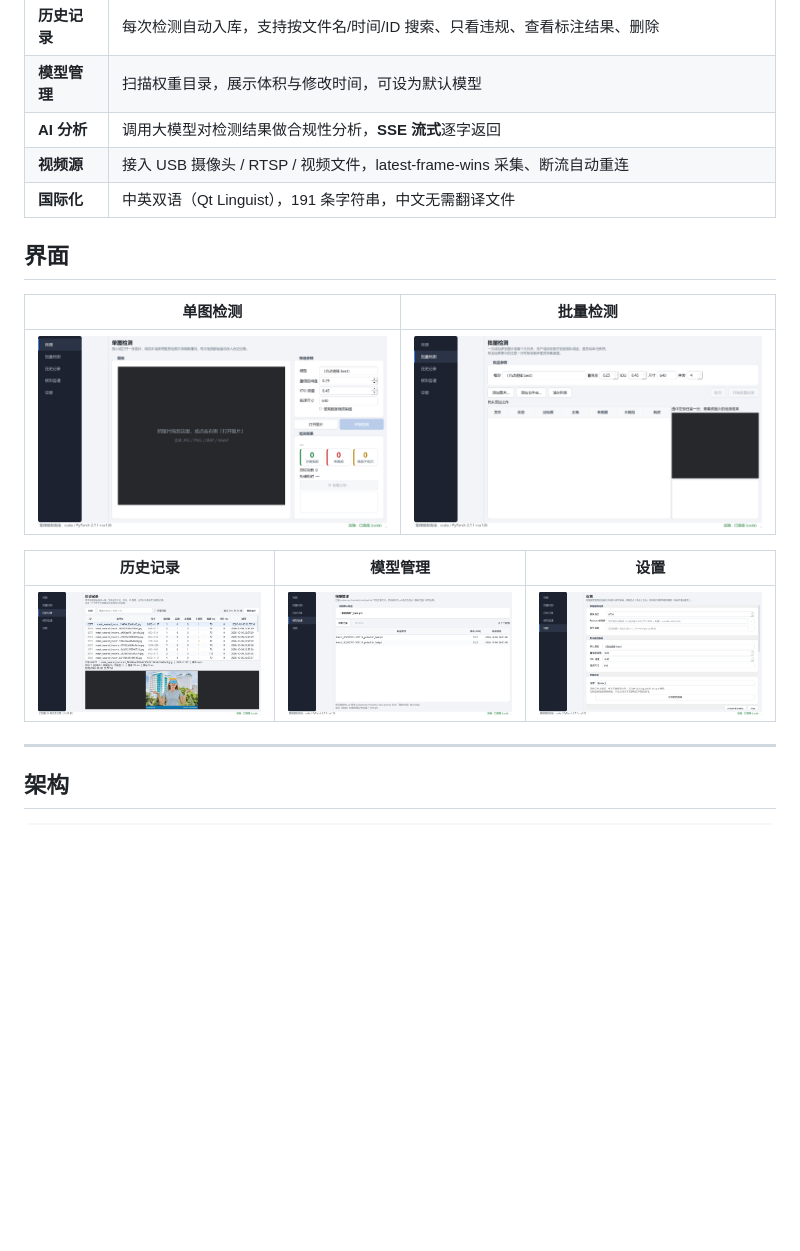
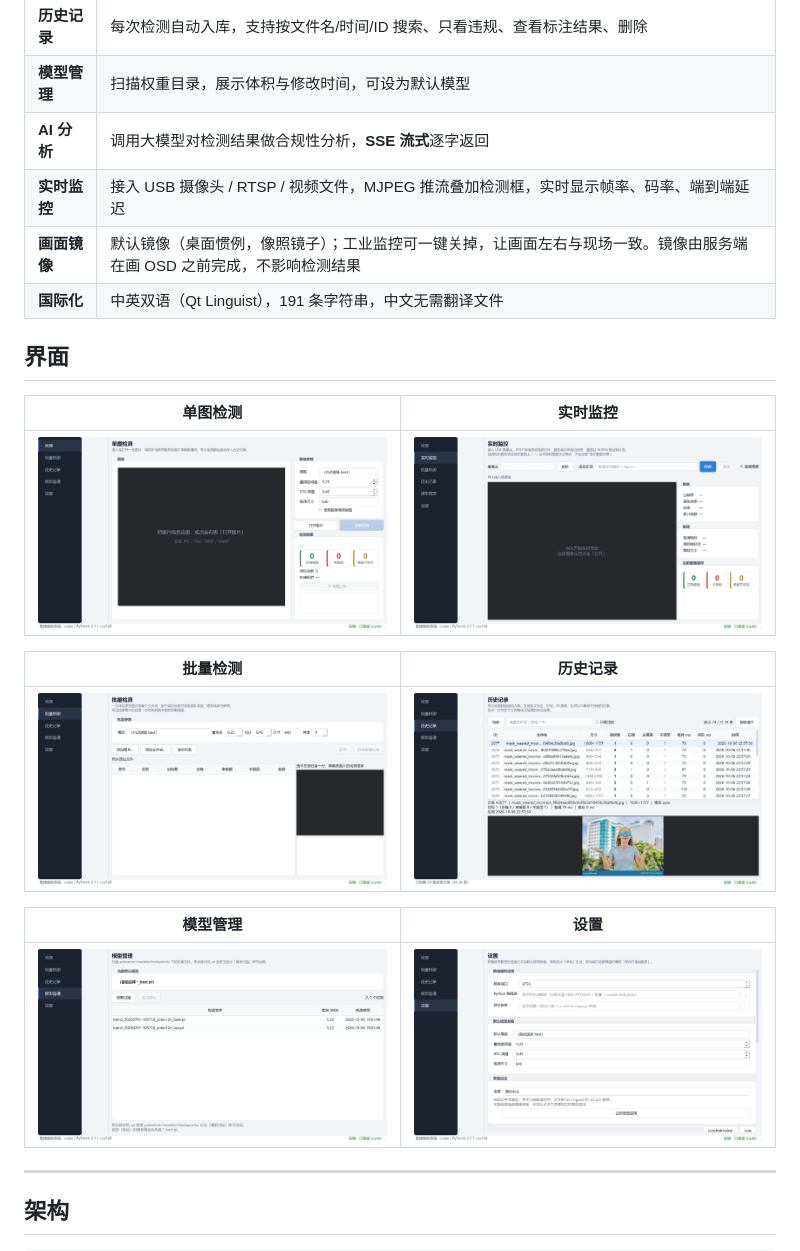
Before and after one commit to u1s1xv/FaceMaskDetection, a Markdown page: README.md, the part around the change. Rendered like a GitHub page; pictures changed too: docs/screenshots/06-live.png (added); blank space fills up the shorter version.

```diff
--- a/README.md
+++ b/README.md
@@ -17,18 +17,23 @@
 | **历史记录** | 每次检测自动入库，支持按文件名/时间/ID 搜索、只看违规、查看标注结果、删除 |
 | **模型管理** | 扫描权重目录，展示体积与修改时间，可设为默认模型 |
 | **AI 分析** | 调用大模型对检测结果做合规性分析，**SSE 流式**逐字返回 |
-| **视频源** | 接入 USB 摄像头 / RTSP / 视频文件，latest-frame-wins 采集、断流自动重连 |
+| **实时监控** | 接入 USB 摄像头 / RTSP / 视频文件，MJPEG 推流叠加检测框，实时显示帧率、码率、端到端延迟 |
+| **画面镜像** | 默认镜像（桌面惯例，像照镜子）；工业监控可一键关掉，让画面左右与现场一致。镜像由服务端在画 OSD 之前完成，不影响检测结果 |
 | **国际化** | 中英双语（Qt Linguist），191 条字符串，中文无需翻译文件 |
 
 ## 界面
 
-| 单图检测 | 批量检测 |
+| 单图检测 | 实时监控 |
 |---|---|
-| ![检测](docs/screenshots/01-detect.png) | ![批量](docs/screenshots/02-batch.png) |
+| ![检测](docs/screenshots/01-detect.png) | ![实时](docs/screenshots/06-live.png) |
 
-| 历史记录 | 模型管理 | 设置 |
-|---|---|---|
-| ![历史](docs/screenshots/03-history.png) | ![模型](docs/screenshots/04-models.png) | ![设置](docs/screenshots/05-settings.png) |
+| 批量检测 | 历史记录 |
+|---|---|
+| ![批量](docs/screenshots/02-batch.png) | ![历史](docs/screenshots/03-history.png) |
+
+| 模型管理 | 设置 |
+|---|---|
+| ![模型](docs/screenshots/04-models.png) | ![设置](docs/screenshots/05-settings.png) |
 
 ---
 
```
Also changed, not shown: docs/ROADMAP.md (+15 -1 lines), 11 other files.
